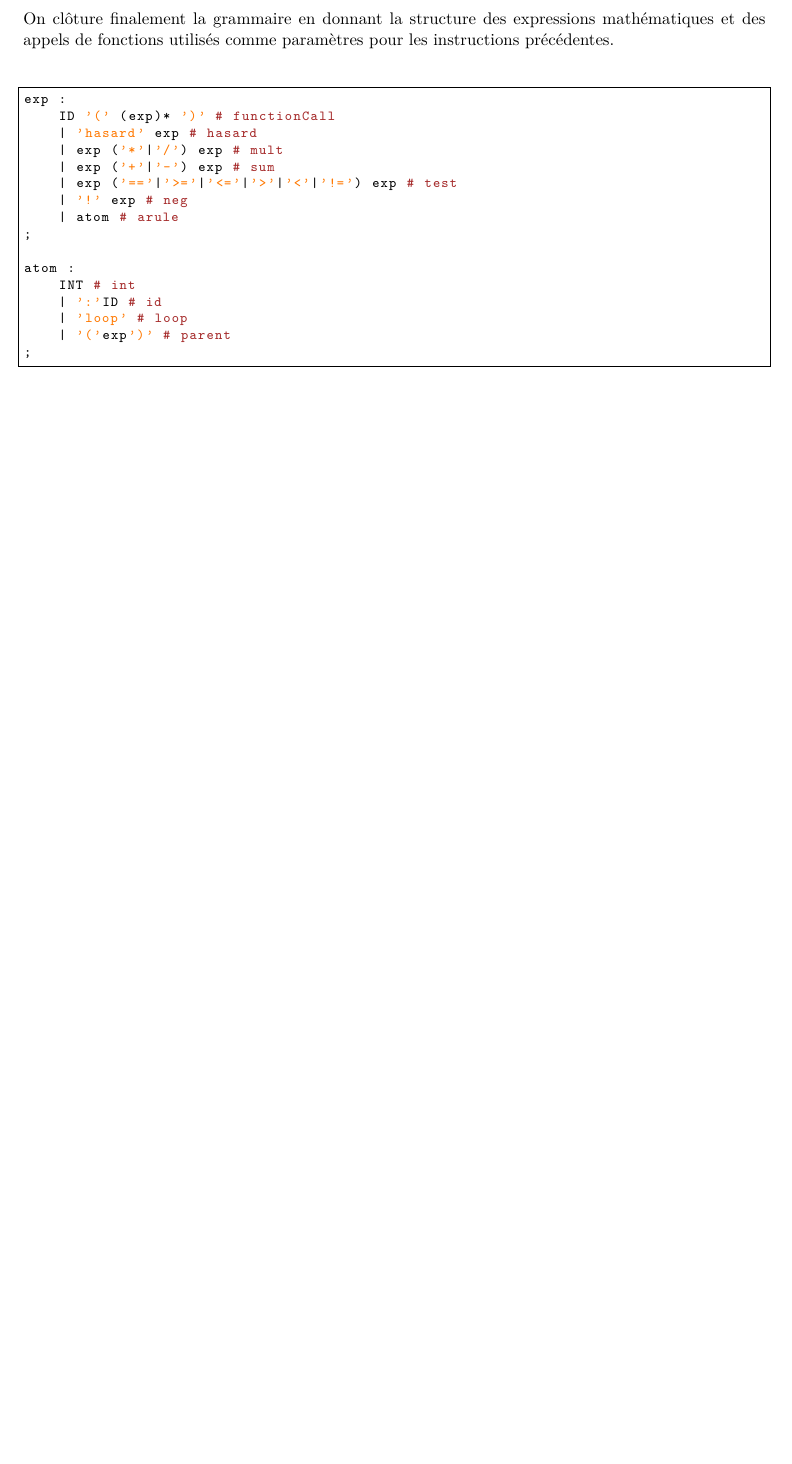
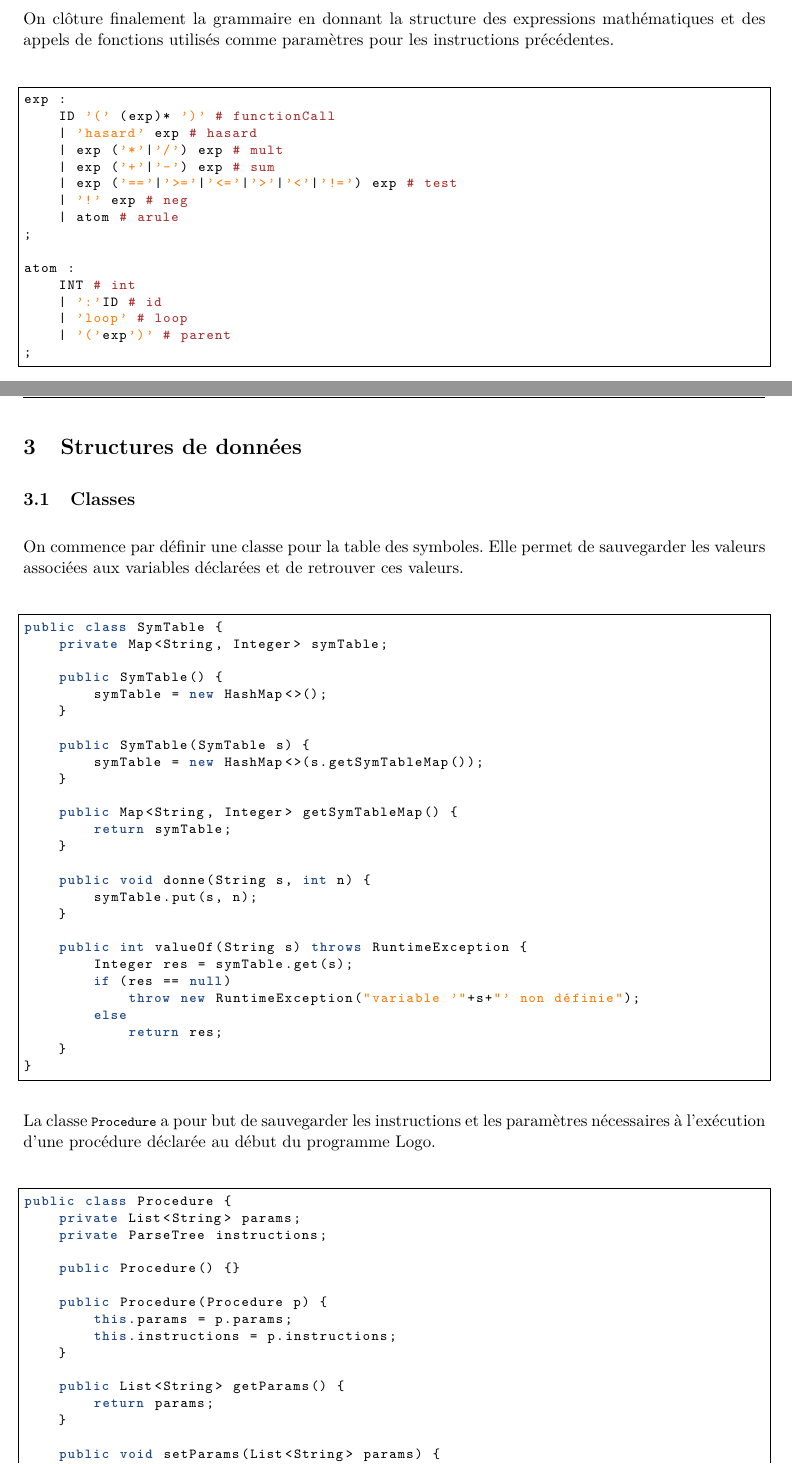
Before and after one commit to N3mesis98/NF11, a LaTeX document (dist/rapport/main.tex): part of page 3 of 3 before the commit and two parts of pages 3 and 4 of 6 after it, the two joined at a grey line, cut so that both start at the same text, the shorter picture padded with empty space. Compiled offline with pdfLaTeX.

Commit message:
continued report

```diff
--- a/dist/rapport/main.tex
+++ b/dist/rapport/main.tex
@@ -109,3 +109,59 @@ atom :
 ;
 \end{lstlisting}
 
+\section{Structures de données}
+\subsection{Classes}
+On commence par définir une classe pour la table des symboles.
+Elle permet de sauvegarder les valeurs associées aux variables déclarées et de retrouver ces valeurs.
+\begin{lstlisting}[language=Java]
+public class SymTable {
+    private Map<String, Integer> symTable;
+
+    public SymTable() {
+        symTable = new HashMap<>();
+    }
+
+    public SymTable(SymTable s) {
+        symTable = new HashMap<>(s.getSymTableMap());
+    }
+
+    public Map<String, Integer> getSymTableMap() {
+        return symTable;
+    }
+
+    public void donne(String s, int n) {
+        symTable.put(s, n);
+    }
+
+    public int valueOf(String s) throws RuntimeException {
+        Integer res = symTable.get(s);
+        if (res == null)
+            throw new RuntimeException("variable '"+s+"' non définie");
+        else
+            return res;
+    }
+}
+\end{lstlisting}
+
+La classe \lstinline$Procedure$ a pour but de sauvegarder les instructions et les paramètres nécessaires à l’exécution d'une procédure déclarée au début du programme Logo.
+\begin{lstlisting}[language=Java]
+public class Procedure {
+    private List<String> params;
+    private ParseTree instructions;
+
+    public Procedure() {}
+
+    public Procedure(Procedure p) {
+        this.params = p.params;
+        this.instructions = p.instructions;
+    }
+
+    public List<String> getParams() {
+        return params;
+    }
+
+    public void setParams(List<String> params) {
+        this.params = params;
+    }
+
+    public ParseTree getInstructions() {
```
Also changed, not shown: dist/rapport/main.pdf, dist/rapport/main.tex (89 more changed lines).
